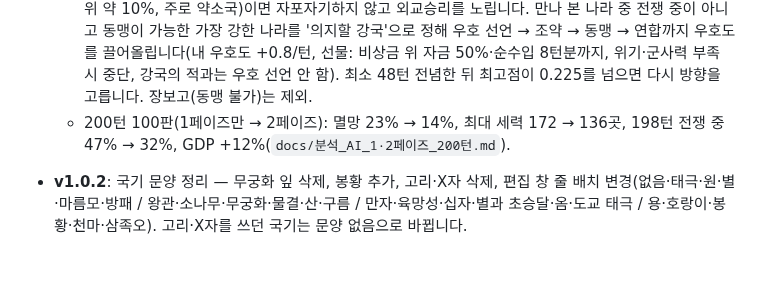
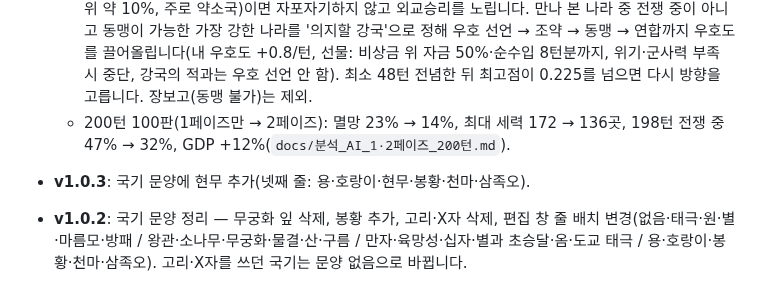
Before and after one commit to dehaka0508-ctrl/kor_civ, a Markdown page: README.md, the part around one of its changes. GitHub-like rendering; blank space fills up the shorter version.

```diff
--- a/README.md
+++ b/README.md
@@ -269,6 +269,7 @@ python -m pytest                      # 테스트 (pytest 필요)
   - *우방*: 국경을 맞댄 나라가 2곳 이상이면(v0.22.2부터 약소국이 아니어도) 한 나라를 골라 우호 선언 → 선물로 불가침 문턱까지 끌어올립니다(포위·전선 이중화 방지). 우방은 비난·공격하지 않습니다. 모든 AI는 이웃이 많을수록 이웃과의 우호 선언을 더 자주, 더 먼저 고릅니다.
   - *어느 쪽도 유리하지 않으면(v0.22.1)*: 외교를 뺀 세 방향 최고점이 0.18 미만(v0.23.0부터, 판단의 하위 약 10%, 주로 약소국)이면 자포자기하지 않고 외교승리를 노립니다. 만나 본 나라 중 전쟁 중이 아니고 동맹이 가능한 가장 강한 나라를 '의지할 강국'으로 정해 우호 선언 → 조약 → 동맹 → 연합까지 우호도를 끌어올립니다(내 우호도 +0.8/턴, 선물: 비상금 위 자금 50%·순수입 8턴분까지, 위기·군사력 부족 시 중단, 강국의 적과는 우호 선언 안 함). 최소 48턴 전념한 뒤 최고점이 0.225를 넘으면 다시 방향을 고릅니다. 장보고(동맹 불가)는 제외.
   - 200턴 100판(1페이즈만 → 2페이즈): 멸망 23% → 14%, 최대 세력 172 → 136곳, 198턴 전쟁 중 47% → 32%, GDP +12%(`docs/분석_AI_1·2페이즈_200턴.md`).
+- **v1.0.3**: 국기 문양에 현무 추가(넷째 줄: 용·호랑이·현무·봉황·천마·삼족오).
 - **v1.0.2**: 국기 문양 정리 — 무궁화 잎 삭제, 봉황 추가, 고리·X자 삭제, 편집 창 줄 배치 변경(없음·태극·원·별·마름모·방패 / 왕관·소나무·무궁화·물결·산·구름 / 만자·육망성·십자·별과 초승달·옴·도교 태극 / 용·호랑이·봉황·천마·삼족오). 고리·X자를 쓰던 국기는 문양 없음으로 바뀝니다.
 - **v1.0.1**: 커스텀 국기 문양 소나무를 새 실루엣 그림으로, 꽃을 무궁화 그림(꽃잎 = 문양 색 1, 꽃술·잎 = 문양 색 2)으로 바꿈 (세이브 그대로 이어하기 가능).
 - **v1.0.0 정식 버전** — v0.49.1(아래)까지를 묶어 1.0.0으로 정했습니다. 그 전 기록은 모두 0.n.m으로 바꿔 적었습니다(예전 v1.n.m = 지금 v0.n.m). git 커밋 메시지의 옛 번호는 그대로입니다.
```
Also changed, not shown: other parts of README.md (+1 -1 lines), korciv/assets/emblems/hyeonmu.png (added), 4 other files.
